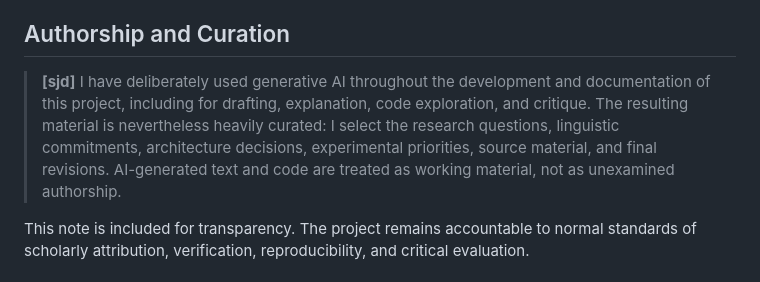
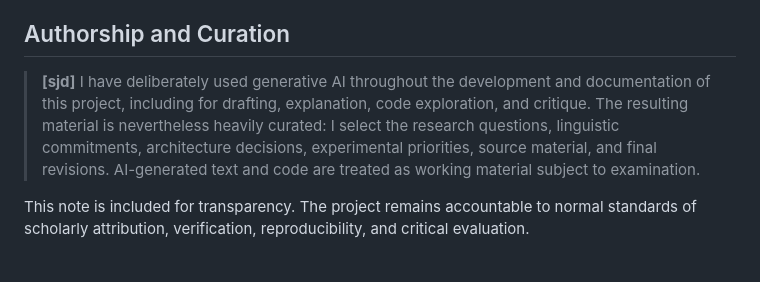
Before and after one commit to simon-drury/sfl-meaning-matrix-llm, a Markdown page: docs/RESEARCH_POSITION.md, the part around the change. Rendered like a GitHub page.

```diff
--- a/docs/RESEARCH_POSITION.md
+++ b/docs/RESEARCH_POSITION.md
@@ -37,7 +37,7 @@ The central claim under examination is deliberately modest: an SFL-informed, exp
 
 ## Authorship and Curation
 
-> **[sjd]** I have deliberately used generative AI throughout the development and documentation of this project, including for drafting, explanation, code exploration, and critique. The resulting material is nevertheless heavily curated: I select the research questions, linguistic commitments, architecture decisions, experimental priorities, source material, and final revisions. AI-generated text and code are treated as working material, not as unexamined authorship.
+> **[sjd]** I have deliberately used generative AI throughout the development and documentation of this project, including for drafting, explanation, code exploration, and critique. The resulting material is nevertheless heavily curated: I select the research questions, linguistic commitments, architecture decisions, experimental priorities, source material, and final revisions. AI-generated text and code are treated as working material subject to examination.
 
 This note is included for transparency. The project remains accountable to normal standards of scholarly attribution, verification, reproducibility, and critical evaluation.
 
```
Also changed, not shown: README-api.md (+8 -14 lines).
